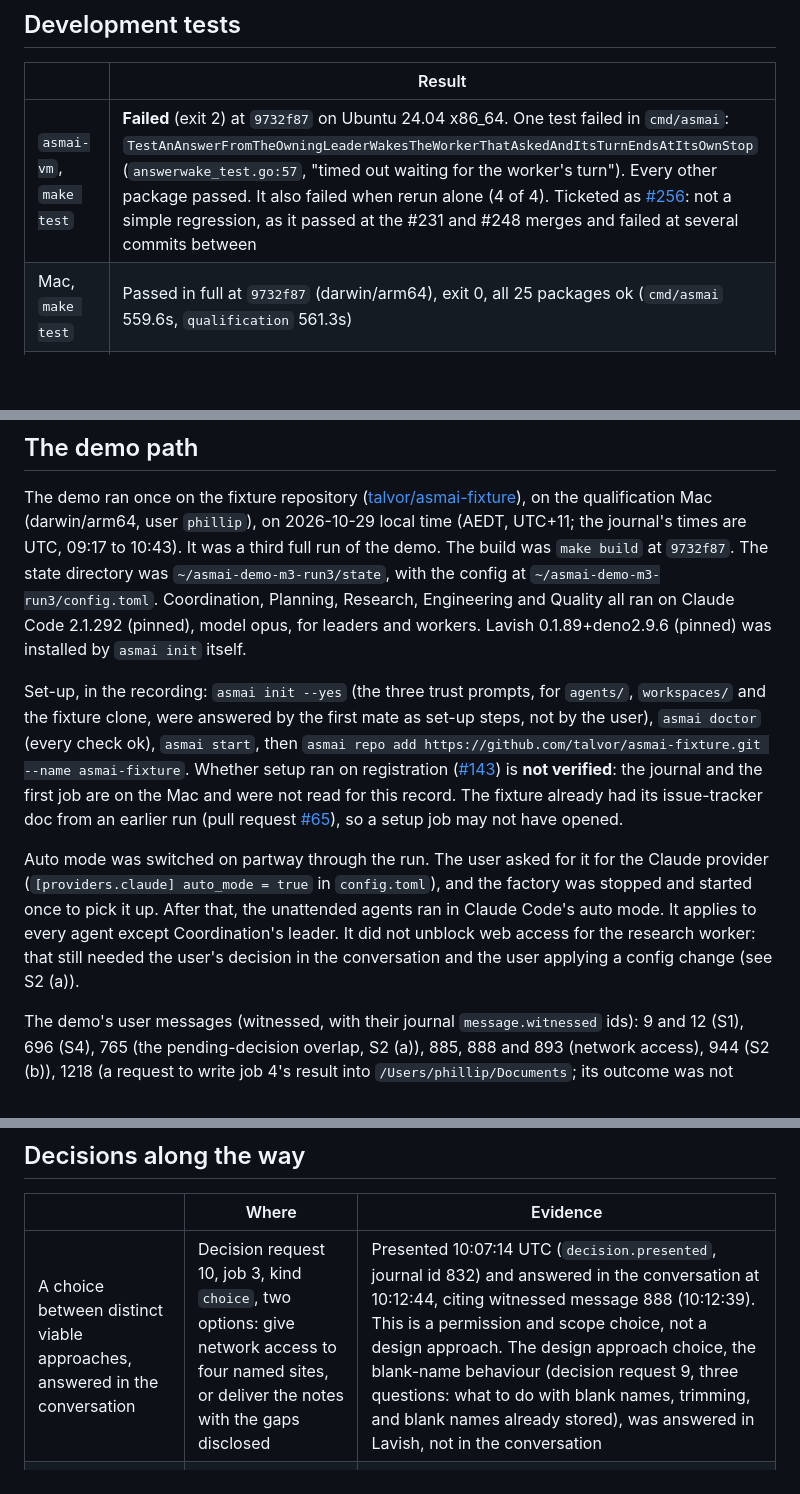
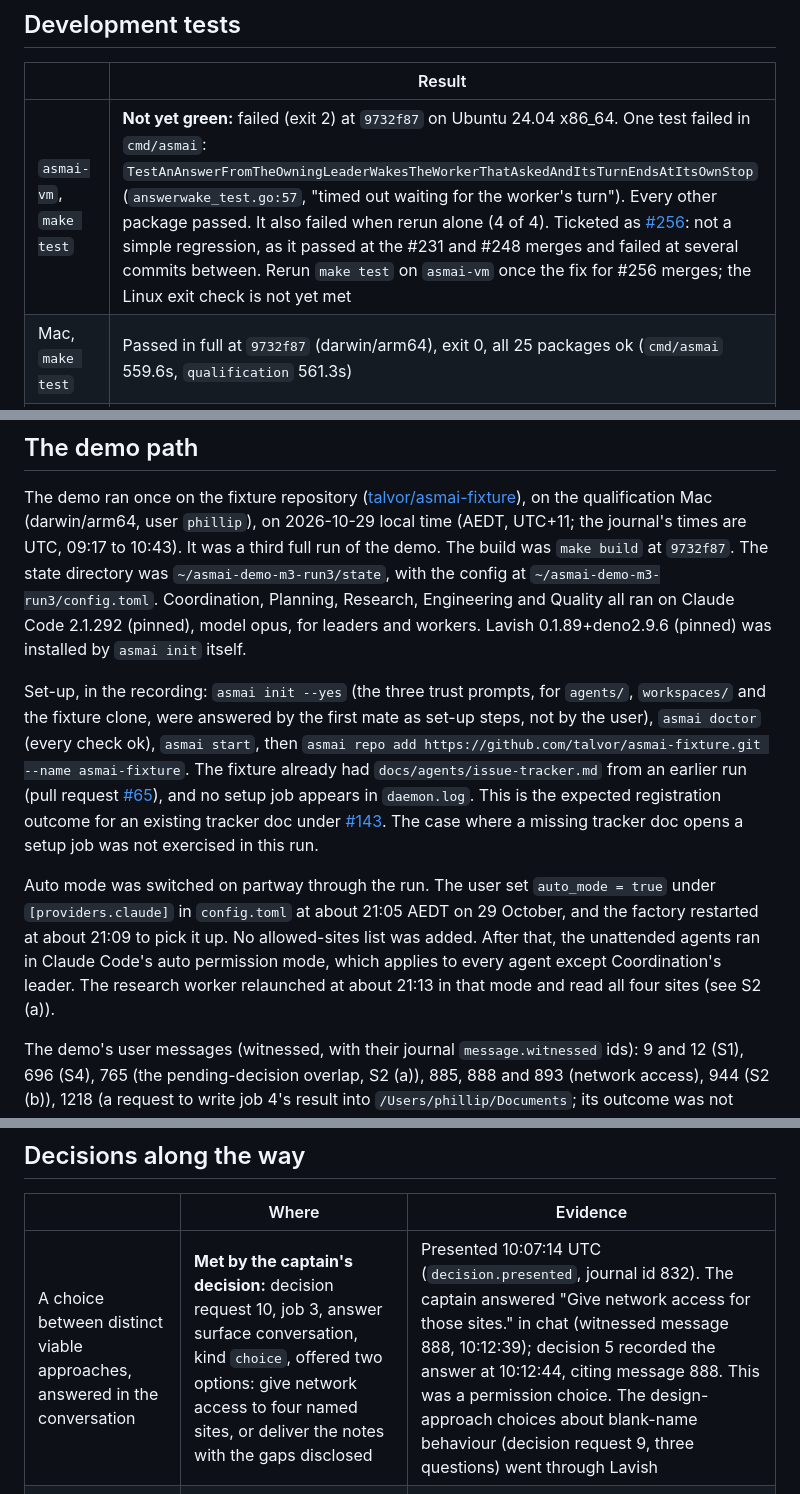
Before and after one commit to talvor/asmai, a Markdown page: docs/m3-exit-checks.md, 3 parts joined by grey strips. GitHub-like rendering; blank space fills up the shorter version.

Commit message:
no-mistakes(review): Clarify M3 exit status, setup, and web access

```diff
--- a/docs/m3-exit-checks.md
+++ b/docs/m3-exit-checks.md
@@ -17,7 +17,7 @@ Cells marked **unrecorded** have not been run yet. Nothing in them is a result.
 
 | | Result |
 |---|---|
-| `asmai-vm`, `make test` | **Failed** (exit 2) at `9732f87` on Ubuntu 24.04 x86_64. One test failed in `cmd/asmai`: `TestAnAnswerFromTheOwningLeaderWakesTheWorkerThatAskedAndItsTurnEndsAtItsOwnStop` (`answerwake_test.go:57`, "timed out waiting for the worker's turn"). Every other package passed. It also failed when rerun alone (4 of 4). Ticketed as [#256](https://github.com/talvor/asmai/issues/256): not a simple regression, as it passed at the #231 and #248 merges and failed at several commits between |
+| `asmai-vm`, `make test` | **Not yet green:** failed (exit 2) at `9732f87` on Ubuntu 24.04 x86_64. One test failed in `cmd/asmai`: `TestAnAnswerFromTheOwningLeaderWakesTheWorkerThatAskedAndItsTurnEndsAtItsOwnStop` (`answerwake_test.go:57`, "timed out waiting for the worker's turn"). Every other package passed. It also failed when rerun alone (4 of 4). Ticketed as [#256](https://github.com/talvor/asmai/issues/256): not a simple regression, as it passed at the #231 and #248 merges and failed at several commits between. Rerun `make test` on `asmai-vm` once the fix for #256 merges; the Linux exit check is not yet met |
 | Mac, `make test` | Passed in full at `9732f87` (darwin/arm64), exit 0, all 25 packages ok (`cmd/asmai` 559.6s, `qualification` 561.3s) |
 | Hosted CI, this pull request | **pipeline-recorded after merge** (`test (ubuntu-latest)` and `test (macos-latest)`) |
 
@@ -27,9 +27,9 @@ A macOS failure is recorded as a ticket for the next milestone: there was none,
 
 The demo ran once on the fixture repository ([talvor/asmai-fixture](https://github.com/talvor/asmai-fixture)), on the qualification Mac (darwin/arm64, user `phillip`), on 2026-10-29 local time (AEDT, UTC+11; the journal's times are UTC, 09:17 to 10:43). It was a third full run of the demo. The build was `make build` at `9732f87`. The state directory was `~/asmai-demo-m3-run3/state`, with the config at `~/asmai-demo-m3-run3/config.toml`. Coordination, Planning, Research, Engineering and Quality all ran on Claude Code 2.1.292 (pinned), model opus, for leaders and workers. Lavish 0.1.89+deno2.9.6 (pinned) was installed by `asmai init` itself.
 
-Set-up, in the recording: `asmai init --yes` (the three trust prompts, for `agents/`, `workspaces/` and the fixture clone, were answered by the first mate as set-up steps, not by the user), `asmai doctor` (every check ok), `asmai start`, then `asmai repo add https://github.com/talvor/asmai-fixture.git --name asmai-fixture`. Whether setup ran on registration ([#143](https://github.com/talvor/asmai/issues/143)) is **not verified**: the journal and the first job are on the Mac and were not read for this record. The fixture already had its issue-tracker doc from an earlier run (pull request [#65](https://github.com/talvor/asmai-fixture/pull/65)), so a setup job may not have opened.
+Set-up, in the recording: `asmai init --yes` (the three trust prompts, for `agents/`, `workspaces/` and the fixture clone, were answered by the first mate as set-up steps, not by the user), `asmai doctor` (every check ok), `asmai start`, then `asmai repo add https://github.com/talvor/asmai-fixture.git --name asmai-fixture`. The fixture already had `docs/agents/issue-tracker.md` from an earlier run (pull request [#65](https://github.com/talvor/asmai-fixture/pull/65)), and no setup job appears in `daemon.log`. This is the expected registration outcome for an existing tracker doc under [#143](https://github.com/talvor/asmai/issues/143). The case where a missing tracker doc opens a setup job was not exercised in this run.
 
-Auto mode was switched on partway through the run. The user asked for it for the Claude provider (`[providers.claude] auto_mode = true` in `config.toml`), and the factory was stopped and started once to pick it up. After that, the unattended agents ran in Claude Code's auto mode. It applies to every agent except Coordination's leader. It did not unblock web access for the research worker: that still needed the user's decision in the conversation and the user applying a config change (see S2 (a)).
+Auto mode was switched on partway through the run. The user set `auto_mode = true` under `[providers.claude]` in `config.toml` at about 21:05 AEDT on 29 October, and the factory restarted at about 21:09 to pick it up. No allowed-sites list was added. After that, the unattended agents ran in Claude Code's auto permission mode, which applies to every agent except Coordination's leader. The research worker relaunched at about 21:13 in that mode and read all four sites (see S2 (a)).
 
 The demo's user messages (witnessed, with their journal `message.witnessed` ids): 9 and 12 (S1), 696 (S4), 765 (the pending-decision overlap, S2 (a)), 885, 888 and 893 (network access), 944 (S2 (b)), 1218 (a request to write job 4's result into `/Users/phillip/Documents`; its outcome was not checked) and 1230 (S3).
 
@@ -47,7 +47,7 @@ For S1, the record shows: Planning's questions reaching the user in Lavish; a sp
 
 | | Where | Evidence |
 |---|---|---|
-| A choice between distinct viable approaches, answered in the conversation | Decision request 10, job 3, kind `choice`, two options: give network access to four named sites, or deliver the notes with the gaps disclosed | Presented 10:07:14 UTC (`decision.presented`, journal id 832) and answered in the conversation at 10:12:44, citing witnessed message 888 (10:12:39). This is a permission and scope choice, not a design approach. The design approach choice, the blank-name behaviour (decision request 9, three questions: what to do with blank names, trimming, and blank names already stored), was answered in Lavish, not in the conversation |
+| A choice between distinct viable approaches, answered in the conversation | **Met by the captain's decision:** decision request 10, job 3, answer surface conversation, kind `choice`, offered two options: give network access to four named sites, or deliver the notes with the gaps disclosed | Presented 10:07:14 UTC (`decision.presented`, journal id 832). The captain answered "Give network access for those sites." in chat (witnessed message 888, 10:12:39); decision 5 recorded the answer at 10:12:44, citing message 888. This was a permission choice. The design-approach choices about blank-name behaviour (decision request 9, three questions) went through Lavish |
 | A request with several questions, answered in Lavish | Decision request 3, job 1: four questions | Four answers in one Lavish answer (`lavish.answered`, journal id 112, 09:29:31 UTC, version 1; the page was shown at 09:27:40). Request 9 (job 2, three questions) also qualifies |
 
 ## Records attributed to the user
```
Also changed, not shown: other parts of docs/m3-exit-checks.md (+3 -3 lines).
